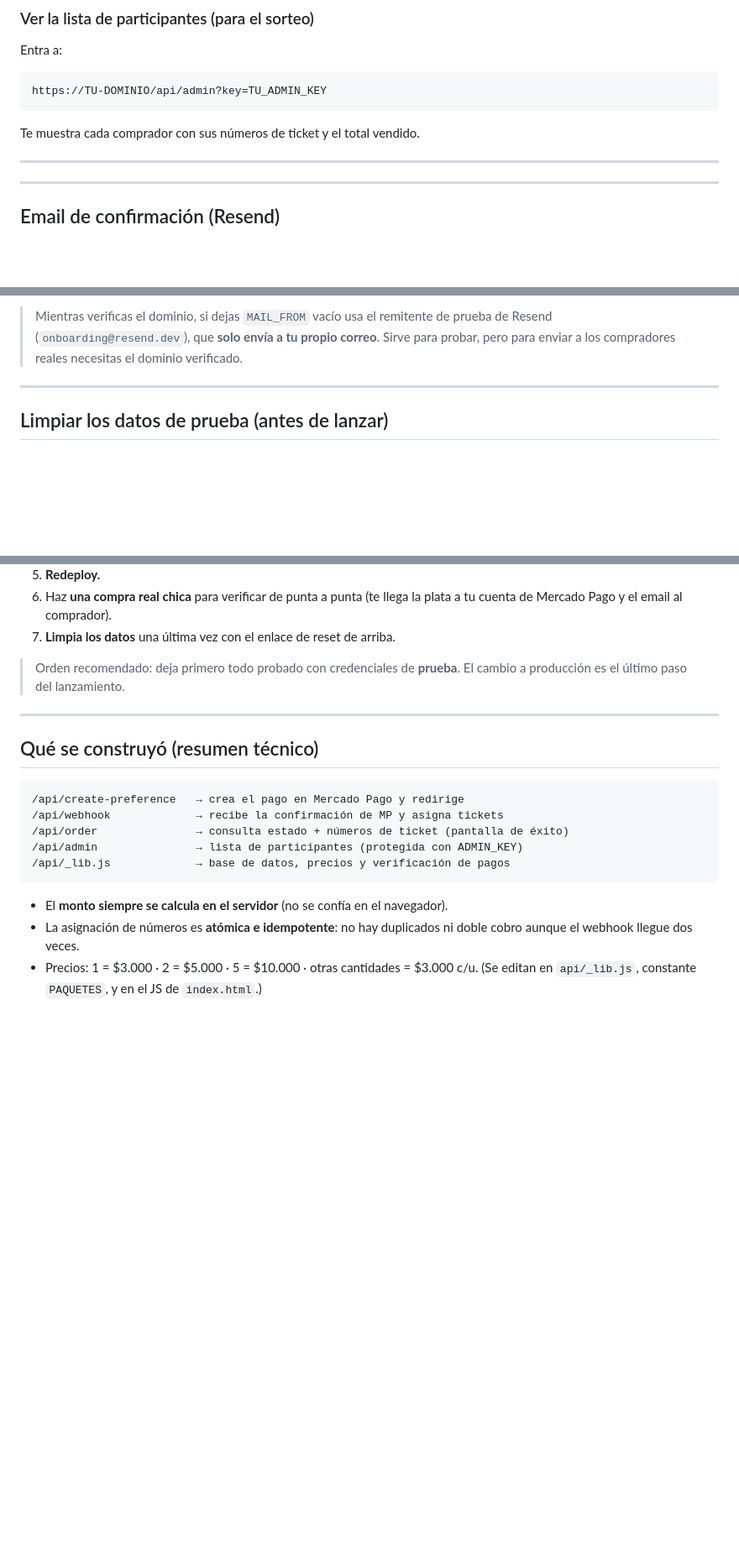
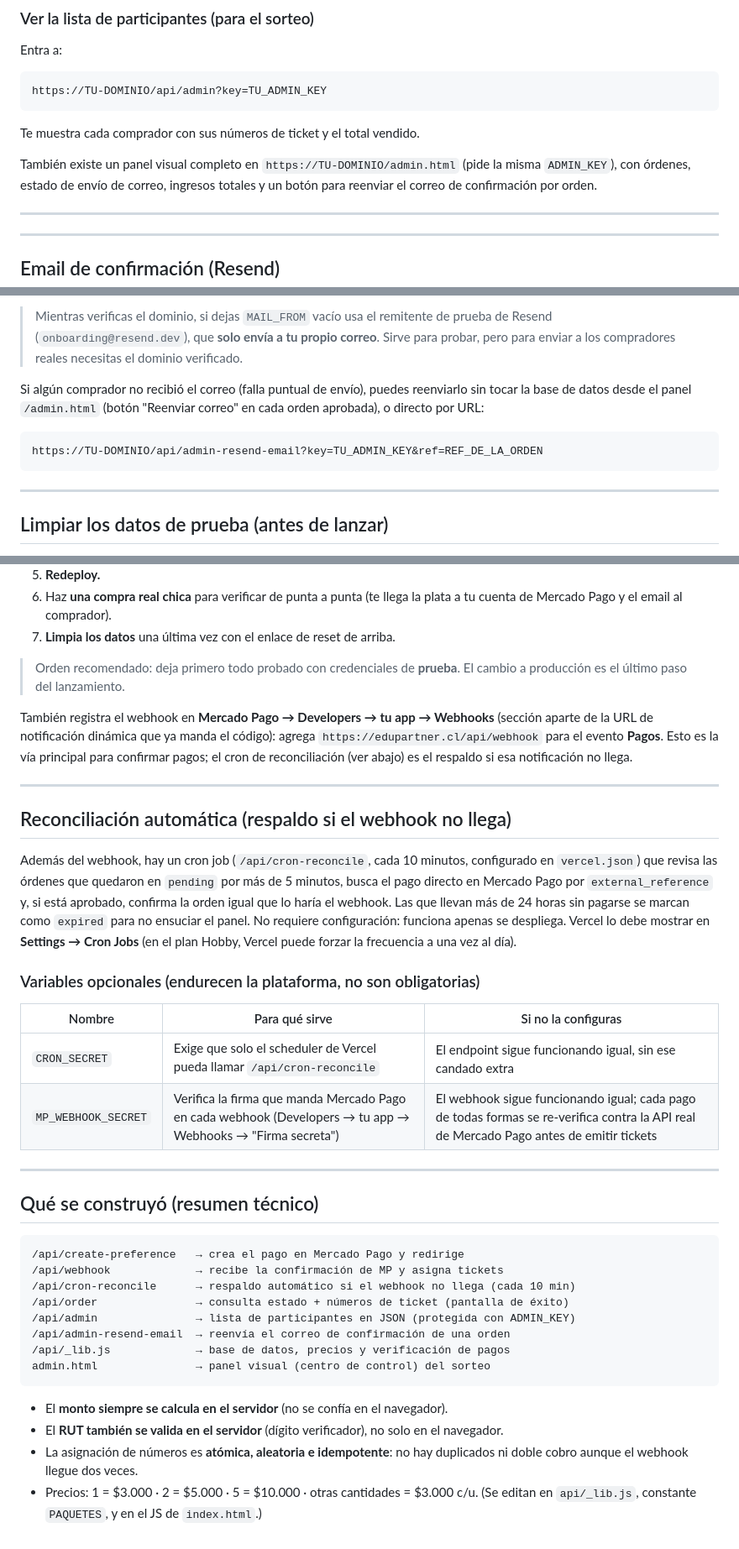
Before and after one commit to BassCordova/EDU-PARTNER, a Markdown page: SETUP-MERCADOPAGO.md, 3 parts joined by grey strips. Shown at 84% size. Rendered like a GitHub page; blank space fills up the shorter version.

Commit message:
docs: agrega sección de reconciliación automática y variables opcionales

````diff
--- a/SETUP-MERCADOPAGO.md
+++ b/SETUP-MERCADOPAGO.md
@@ -68,6 +68,10 @@ https://TU-DOMINIO/api/admin?key=TU_ADMIN_KEY
 ```
 Te muestra cada comprador con sus números de ticket y el total vendido.
 
+También existe un panel visual completo en `https://TU-DOMINIO/admin.html`
+(pide la misma `ADMIN_KEY`), con órdenes, estado de envío de correo, ingresos
+totales y un botón para reenviar el correo de confirmación por orden.
+
 ---
 
 ---
@@ -90,6 +94,13 @@ Cuando un pago se aprueba, el comprador recibe su número de ticket por correo.
 > Mientras verificas el dominio, si dejas `MAIL_FROM` vacío usa el remitente de
 > prueba de Resend (`onboarding@resend.dev`), que **solo envía a tu propio correo**.
 > Sirve para probar, pero para enviar a los compradores reales necesitas el dominio verificado.
+
+Si algún comprador no recibió el correo (falla puntual de envío), puedes
+reenviarlo sin tocar la base de datos desde el panel `/admin.html` (botón
+"Reenviar correo" en cada orden aprobada), o directo por URL:
+```
+https://TU-DOMINIO/api/admin-resend-email?key=TU_ADMIN_KEY&ref=REF_DE_LA_ORDEN
+```
 
 ---
 
@@ -123,6 +134,32 @@ comprador real recibe el ticket 000001.
 > Orden recomendado: deja primero todo probado con credenciales de **prueba**.
 > El cambio a producción es el último paso del lanzamiento.
 
+También registra el webhook en **Mercado Pago → Developers → tu app → Webhooks**
+(sección aparte de la URL de notificación dinámica que ya manda el código):
+agrega `https://edupartner.cl/api/webhook` para el evento **Pagos**. Esto es
+la vía principal para confirmar pagos; el cron de reconciliación (ver abajo)
+es el respaldo si esa notificación no llega.
+
+---
+
+## Reconciliación automática (respaldo si el webhook no llega)
+
+Además del webhook, hay un cron job (`/api/cron-reconcile`, cada 10 minutos,
+configurado en `vercel.json`) que revisa las órdenes que quedaron en
+`pending` por más de 5 minutos, busca el pago directo en Mercado Pago por
+`external_reference` y, si está aprobado, confirma la orden igual que lo
+haría el webhook. Las que llevan más de 24 horas sin pagarse se marcan como
+`expired` para no ensuciar el panel. No requiere configuración: funciona
+apenas se despliega. Vercel lo debe mostrar en **Settings → Cron Jobs**
+(en el plan Hobby, Vercel puede forzar la frecuencia a una vez al día).
+
+### Variables opcionales (endurecen la plataforma, no son obligatorias)
+
+| Nombre | Para qué sirve | Si no la configuras |
+|---|---|---|
+| `CRON_SECRET` | Exige que solo el scheduler de Vercel pueda llamar `/api/cron-reconcile` | El endpoint sigue funcionando igual, sin ese candado extra |
+| `MP_WEBHOOK_SECRET` | Verifica la firma que manda Mercado Pago en cada webhook (Developers → tu app → Webhooks → "Firma secreta") | El webhook sigue funcionando igual; cada pago de todas formas se re-verifica contra la API real de Mercado Pago antes de emitir tickets |
+
 ---
 
 ## Qué se construyó (resumen técnico)
@@ -130,13 +167,17 @@ comprador real recibe el ticket 000001.
 ```
 /api/create-preference   → crea el pago en Mercado Pago y redirige
 /api/webhook             → recibe la confirmación de MP y asigna tickets
+/api/cron-reconcile      → respaldo automático si el webhook no llega (cada 10 min)
 /api/order               → consulta estado + números de ticket (pantalla de éxito)
-/api/admin               → lista de participantes (protegida con ADMIN_KEY)
+/api/admin               → lista de participantes en JSON (protegida con ADMIN_KEY)
+/api/admin-resend-email  → reenvía el correo de confirmación de una orden
 /api/_lib.js             → base de datos, precios y verificación de pagos
+admin.html               → panel visual (centro de control) del sorteo
 ```
 
 - El **monto siempre se calcula en el servidor** (no se confía en el navegador).
-- La asignación de números es **atómica e idempotente**: no hay duplicados ni
-  doble cobro aunque el webhook llegue dos veces.
+- El **RUT también se valida en el servidor** (dígito verificador), no solo en el navegador.
+- La asignación de números es **atómica, aleatoria e idempotente**: no hay
+  duplicados ni doble cobro aunque el webhook llegue dos veces.
 - Precios: 1 = $3.000 · 2 = $5.000 · 5 = $10.000 · otras cantidades = $3.000 c/u.
   (Se editan en `api/_lib.js`, constante `PAQUETES`, y en el JS de `index.html`.)
````
